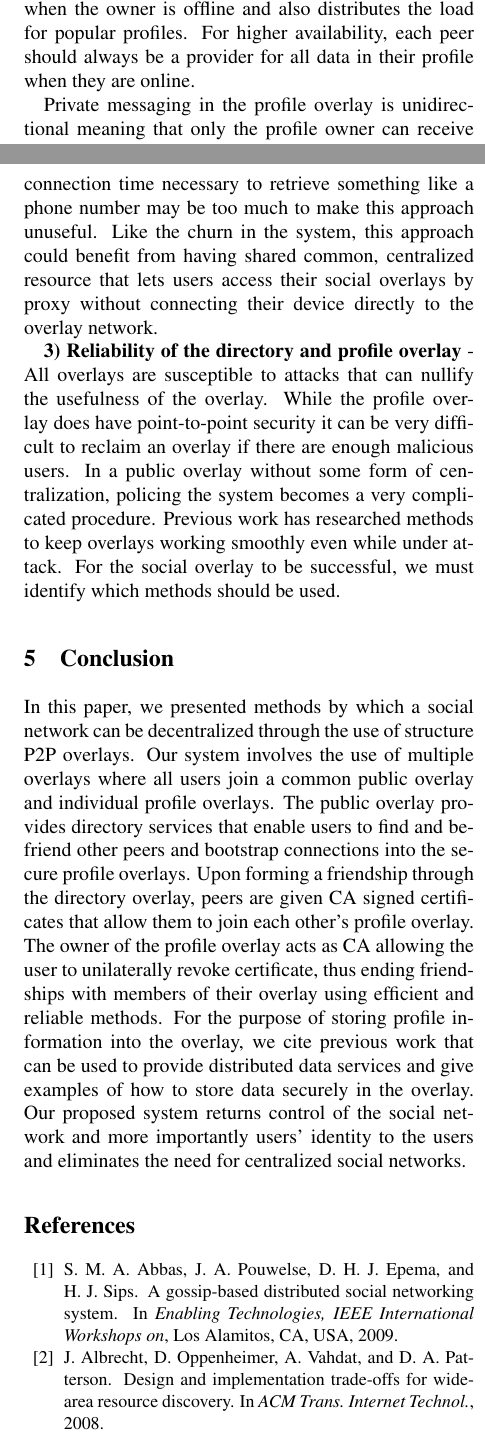
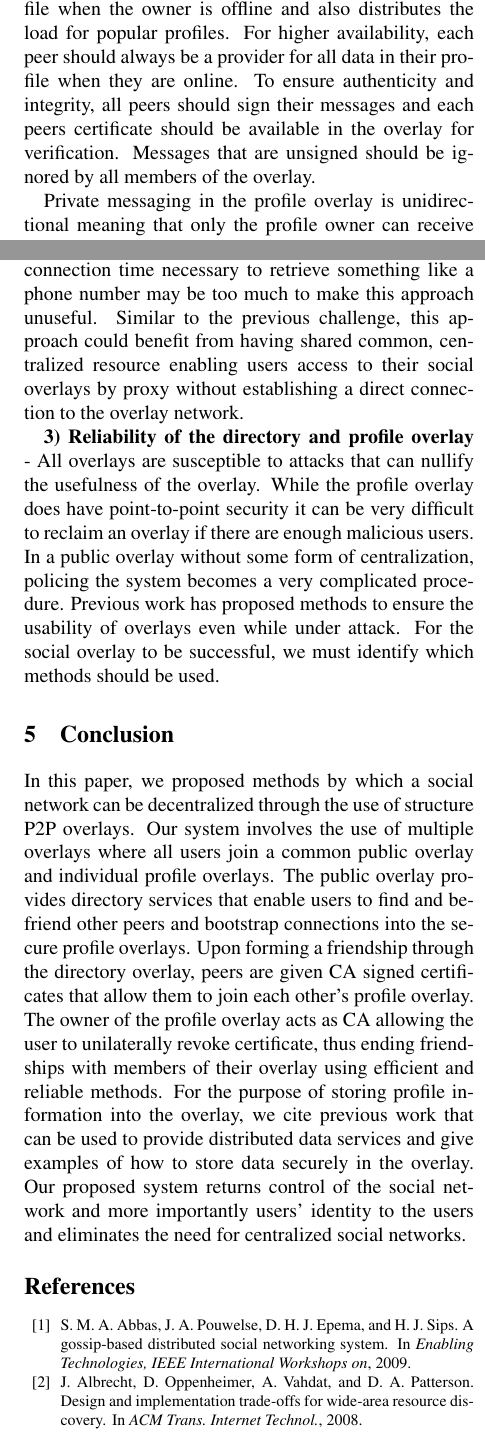
Before and after one commit to davidiw/Paper-on-Social-Profile-Overlays, a LaTeX document (iptps10.tex, which reads iptps10.bib): two parts of the columns of pages 4 and 5 of 6 before the commit and two parts of the columns of pages 4 and 5 of 5 after it, joined at a grey line, cut so that both start at the same text. Compiled offline with pdfLaTeX; a LaTeX package or settings file that is missing is left out.

Commit message:
Minor modifications to fit in 5 page limit

```diff
--- a/iptps10.bib
+++ b/iptps10.bib
@@ -130,7 +127,6 @@ the Grid},
   pages = {123},
   doi = {http://doi.ieeecomputersociety.org/10.1109/IPDPS.2006.1639380},
   publisher = {IEEE Computer Society},
-  address = {Los Alamitos, CA, USA}
 }
 
 @inproceedings{ourgrid_paper,
@@ -939,7 +927,6 @@ in Wide Area Overlays of Virtual Workstations},
   pages = {38--46},
   doi = {http://dx.doi.org/10.1109/MC.2004.221},
   publisher = {IEEE Computer Society Press},
-  address = {Los Alamitos, CA, USA}
 }
 
 @article{kate_cloud,
@@ -950,8 +937,7 @@ in Wide Area Overlays of Virtual Workstations},
   isbn = {978-0-7695-3535-7},
   pages = {301-308},
   doi = {http://doi.ieeecomputersociety.org/10.1109/eScience.2008.82},
-  publisher = {IEEE Computer Society},
-  address = {Los Alamitos, CA, USA}
+  publisher = {IEEE Computer Society}
 }
 
 @electronic{cloud-manifesto,
@@ -1419,7 +1403,6 @@ in Wide Area Overlays of Virtual Workstations},
 }
 
 @inproceedings{tribler-osn,
-  address = {Los Alamitos, CA, USA},
   author = {Abbas, S. M. A. and Pouwelse, J. A. and Epema, D. H. J. and Sips, H. J.},
   booktitle = {Enabling Technologies, IEEE International Workshops on},
   title = {A Gossip-Based Distributed Social Networking System},
--- a/iptps10.tex
+++ b/iptps10.tex
@@ -390,7 +390,10 @@ profile overlay via a data store or stored on the profile owner's personal
 computing devices.  The distributed data store provide the profile when the
 owner is offline and also distributes the load for popular profiles.  For
 higher availability, each peer should always be a provider for all data in their
-profile when they are online.
+profile when they are online.  To ensure authenticity and integrity, all peers
+should sign their messages and each peers certificate should be available in
+the overlay for verification.  Messages that are unsigned should be ignored
+by all members of the overlay.
 
 Private messaging in the profile overlay is unidirectional meaning that only
 the profile owner can receive private messages using their overlay.  To
@@ -443,23 +446,23 @@ of user owned systems and contributes to the reliability of the social overlay.
 {\bf 2) Overlay support for low bandwidth, unconnected devices} - devices such as
 smart phones cannot constantly be actively connected to the overlay and the
 connection time necessary to retrieve something like a phone number may be
-too much to make this approach unuseful.  Like the churn in the system,
+too much to make this approach unuseful.  Similar to the previous challenge,
 this approach could benefit from having shared common, centralized resource
-that lets users access their social overlays by proxy without connecting
-their device directly to the overlay network.
+enabling users access to their social overlays by proxy without establishing a
+direct connection to the overlay network.
 
 {\bf 3) Reliability of the directory and profile overlay} - All overlays are
 susceptible to attacks that can nullify the usefulness of the overlay.  While
 the profile overlay does have point-to-point security it can be very difficult
 to reclaim an overlay if there are enough malicious users.  In a public overlay
 without some form of centralization, policing the system becomes a very
-complicated procedure.  Previous work has researched methods to keep overlays
-working smoothly even while under attack.  For the social overlay to be
-successful, we must identify which methods should be used.
+complicated procedure.  Previous work has proposed methods to ensure the usability
+of overlays even while under attack.  For the social overlay to be successful,
+we must identify which methods should be used.
 
 \section{Conclusion}
 \label{conclusion}
-In this paper, we presented methods by which a social network can be
+In this paper, we proposed methods by which a social network can be
 decentralized through the use of structure P2P overlays.  Our system involves
 the use of multiple overlays where all users join a common public overlay and
 individual profile overlays.  The public overlay provides directory services
```
Also changed, not shown: iptps10.pdf, iptps10.bib (39 more changed lines), iptps10.tex (4 more changed lines).
